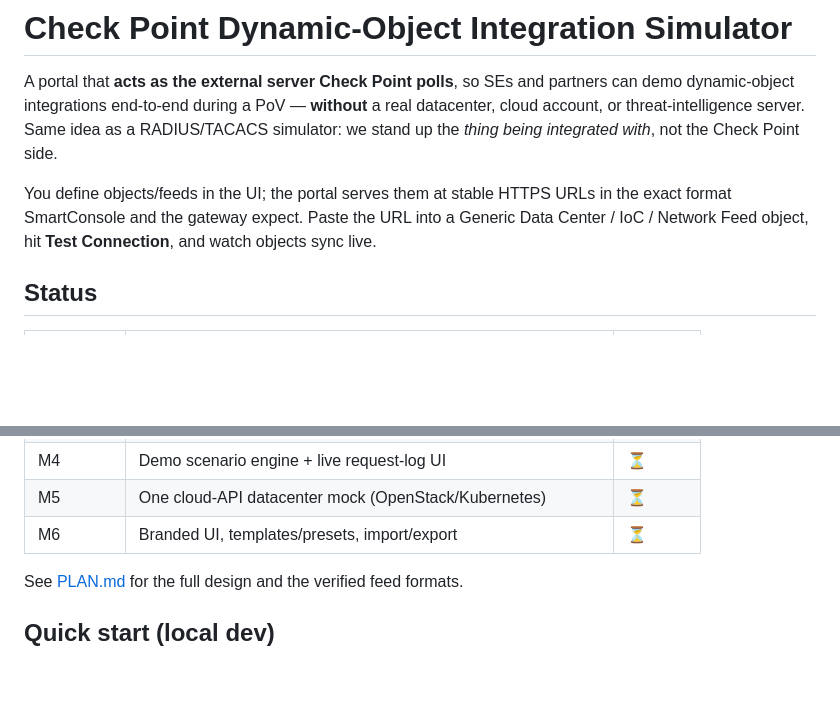
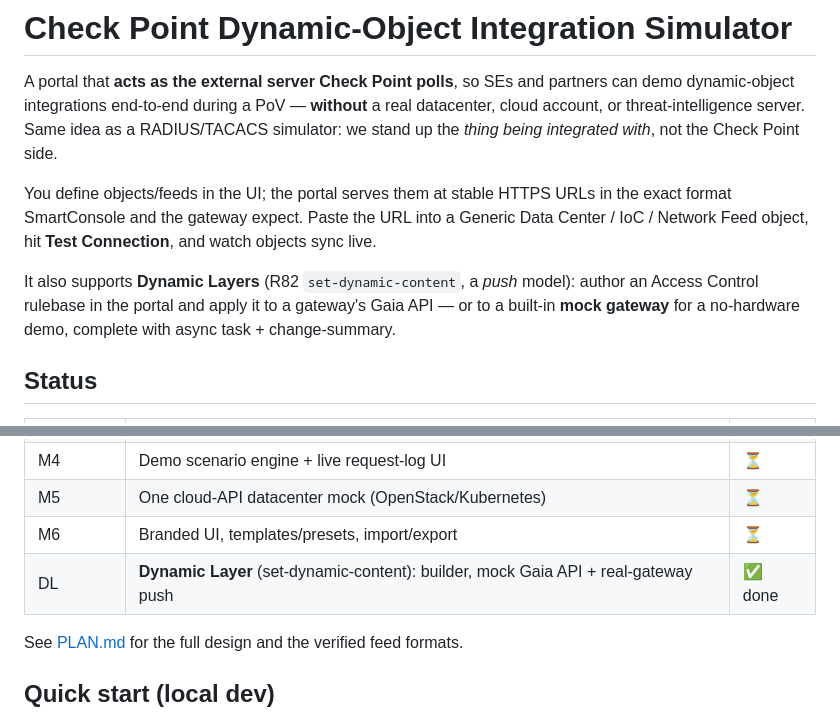
Before and after one commit to alshawwaf/Drawbridge, a Markdown page: README.md, 2 parts joined by grey strips. Rendered like a GitHub page; blank space fills up the shorter version.

Commit message:
docs: README — Dynamic Layer capability + status row

```diff
--- a/README.md
+++ b/README.md
@@ -8,6 +8,10 @@ stand up the *thing being integrated with*, not the Check Point side.
 You define objects/feeds in the UI; the portal serves them at stable HTTPS URLs in the exact
 format SmartConsole and the gateway expect. Paste the URL into a Generic Data Center / IoC /
 Network Feed object, hit **Test Connection**, and watch objects sync live.
+
+It also supports **Dynamic Layers** (R82 `set-dynamic-content`, a *push* model): author an
+Access Control rulebase in the portal and apply it to a gateway's Gaia API — or to a built-in
+**mock gateway** for a no-hardware demo, complete with async task + change-summary.
 
 ## Status
 
@@ -20,6 +24,7 @@ Network Feed object, hit **Test Connection**, and watch objects sync live.
 | M4 | Demo scenario engine + live request-log UI | ⏳ |
 | M5 | One cloud-API datacenter mock (OpenStack/Kubernetes) | ⏳ |
 | M6 | Branded UI, templates/presets, import/export | ⏳ |
+| DL | **Dynamic Layer** (set-dynamic-content): builder, mock Gaia API + real-gateway push | ✅ done |
 
 See [PLAN.md](PLAN.md) for the full design and the verified feed formats.
 
```
